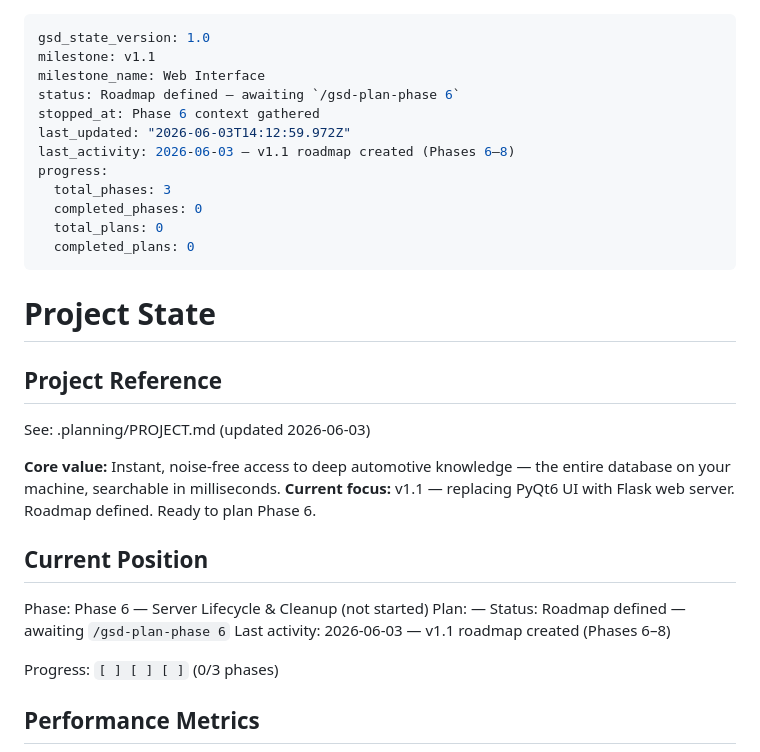
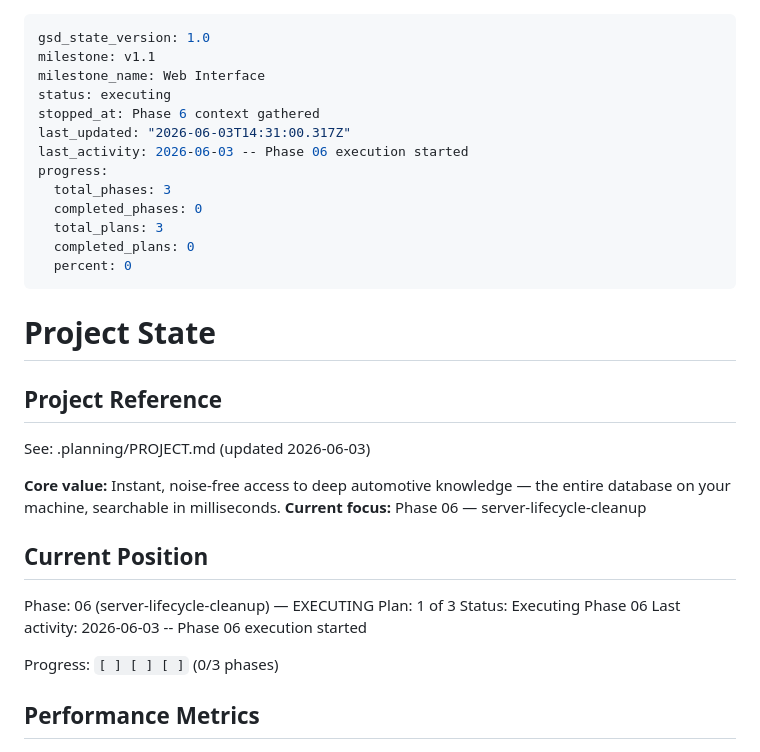
Before and after one commit to rank-forge/NitroFind, a Markdown page: .planning/STATE.md, the part around the change. GitHub-like rendering.

Commit message:
docs(phase-06): update tracking after wave 1

```diff
--- a/.planning/STATE.md
+++ b/.planning/STATE.md
@@ -2,15 +2,16 @@
 gsd_state_version: 1.0
 milestone: v1.1
 milestone_name: Web Interface
-status: Roadmap defined — awaiting `/gsd-plan-phase 6`
+status: executing
 stopped_at: Phase 6 context gathered
-last_updated: "2026-06-03T14:12:59.972Z"
-last_activity: 2026-06-03 — v1.1 roadmap created (Phases 6–8)
+last_updated: "2026-06-03T14:31:00.317Z"
+last_activity: 2026-06-03 -- Phase 06 execution started
 progress:
   total_phases: 3
   completed_phases: 0
-  total_plans: 0
+  total_plans: 3
   completed_plans: 0
+  percent: 0
 ---
 
 # Project State
@@ -20,14 +21,14 @@ progress:
 See: .planning/PROJECT.md (updated 2026-06-03)
 
 **Core value:** Instant, noise-free access to deep automotive knowledge — the entire database on your machine, searchable in milliseconds.
-**Current focus:** v1.1 — replacing PyQt6 UI with Flask web server. Roadmap defined. Ready to plan Phase 6.
+**Current focus:** Phase 06 — server-lifecycle-cleanup
 
 ## Current Position
 
-Phase: Phase 6 — Server Lifecycle & Cleanup (not started)
-Plan: —
-Status: Roadmap defined — awaiting `/gsd-plan-phase 6`
-Last activity: 2026-06-03 — v1.1 roadmap created (Phases 6–8)
+Phase: 06 (server-lifecycle-cleanup) — EXECUTING
+Plan: 1 of 3
+Status: Executing Phase 06
+Last activity: 2026-06-03 -- Phase 06 execution started
 
 Progress: `[ ] [ ] [ ]` (0/3 phases)
 
```
Also changed, not shown: .planning/ROADMAP.md (+1 -1 lines).
